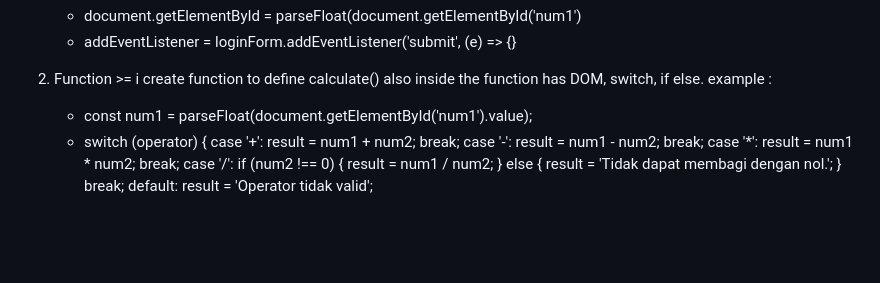
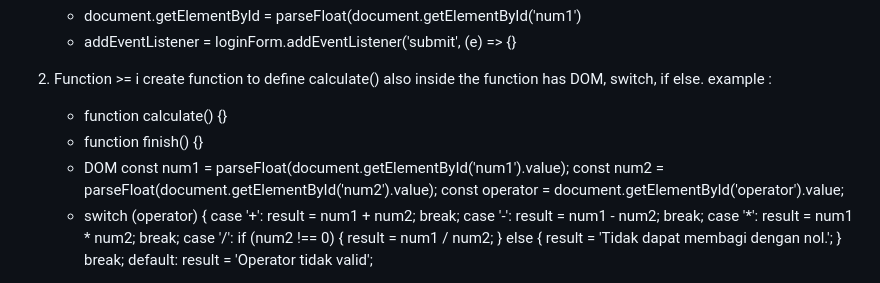
Before and after one commit to kevine112/Landing-page, a Markdown page: README.md, the part around the change. GitHub-like rendering; blank space fills up the shorter version.

```diff
--- a/README.md
+++ b/README.md
@@ -6,7 +6,11 @@ here i want to explain what i create ( Landing page with DOM, Function, Looping,
 	- addEventListener = loginForm.addEventListener('submit', (e) => {}
 
 2. Function >= i create function to define calculate() also inside the function has DOM, switch, if else. example :
-	- const num1 = parseFloat(document.getElementById('num1').value);
+	- function calculate() {}
+	- function finish() {}
+	- DOM	  const num1 = parseFloat(document.getElementById('num1').value);
+		  const num2 = parseFloat(document.getElementById('num2').value);
+		  const operator = document.getElementById('operator').value;
 	- switch (operator) {
       		case '+':
         		result = num1 + num2;
```
